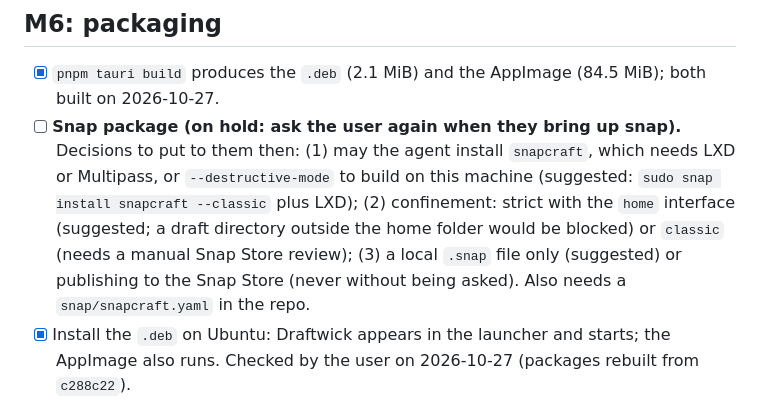
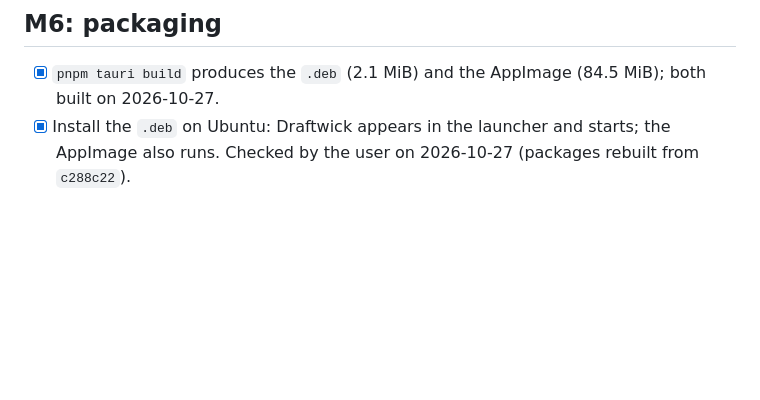
Before and after one commit to surajitbasak109/draftwick, a Markdown page: .claude/TODO.md, the part around the change. GitHub-like rendering; blank space fills up the shorter version.

Commit message:
Drop the snap package item from the task list
The user decided not to package Draftwick as a snap, so the on-hold item
(and the questions it was waiting on) no longer applies. The .deb and
AppImage remain the supported packages.

Co-Authored-By: Claude Sonnet 5.5 <noreply@anthropic.com>

```diff
--- a/.claude/TODO.md
+++ b/.claude/TODO.md
@@ -37,7 +37,6 @@ The agent cannot see or click the real window, so these are yours. Everything be
 ## M6: packaging
 
 - [x] `pnpm tauri build` produces the `.deb` (2.1 MiB) and the AppImage (84.5 MiB); both built on 2026-10-27.
-- [ ] **Snap package (on hold: ask the user again when they bring up snap).** Decisions to put to them then: (1) may the agent install `snapcraft`, which needs LXD or Multipass, or `--destructive-mode` to build on this machine (suggested: `sudo snap install snapcraft --classic` plus LXD); (2) confinement: strict with the `home` interface (suggested; a draft directory outside the home folder would be blocked) or `classic` (needs a manual Snap Store review); (3) a local `.snap` file only (suggested) or publishing to the Snap Store (never without being asked). Also needs a `snap/snapcraft.yaml` in the repo.
 - [x] Install the `.deb` on Ubuntu: Draftwick appears in the launcher and starts; the AppImage also runs. Checked by the user on 2026-10-27 (packages rebuilt from `c288c22`).
 - [x] Measure start-up and idle memory; numbers are in `.claude/PLAN.md` (section 7). Start-up about 250 to 280 ms (target under 500 ms: met). Idle memory about 151 MB by proportional set size (target under 150 MB: at the limit, about 1 MB over; mostly the system WebKit). Measured 2026-10-27 under XWayland. Re-measured later on 2026-10-27: about 205 MB by proportional set size with nothing else using WebKit (133 MB private), over the target; the earlier 151 MB was low because shared WebKit pages were split with another running app, not a regression of ours (see `.claude/PLAN.md`).
 - [x] Content-security policy is on (own files only; inline styles allowed for CodeMirror; IPC allowed). Checked by the user in a release build and in `pnpm tauri dev` on 2026-10-27.
```
